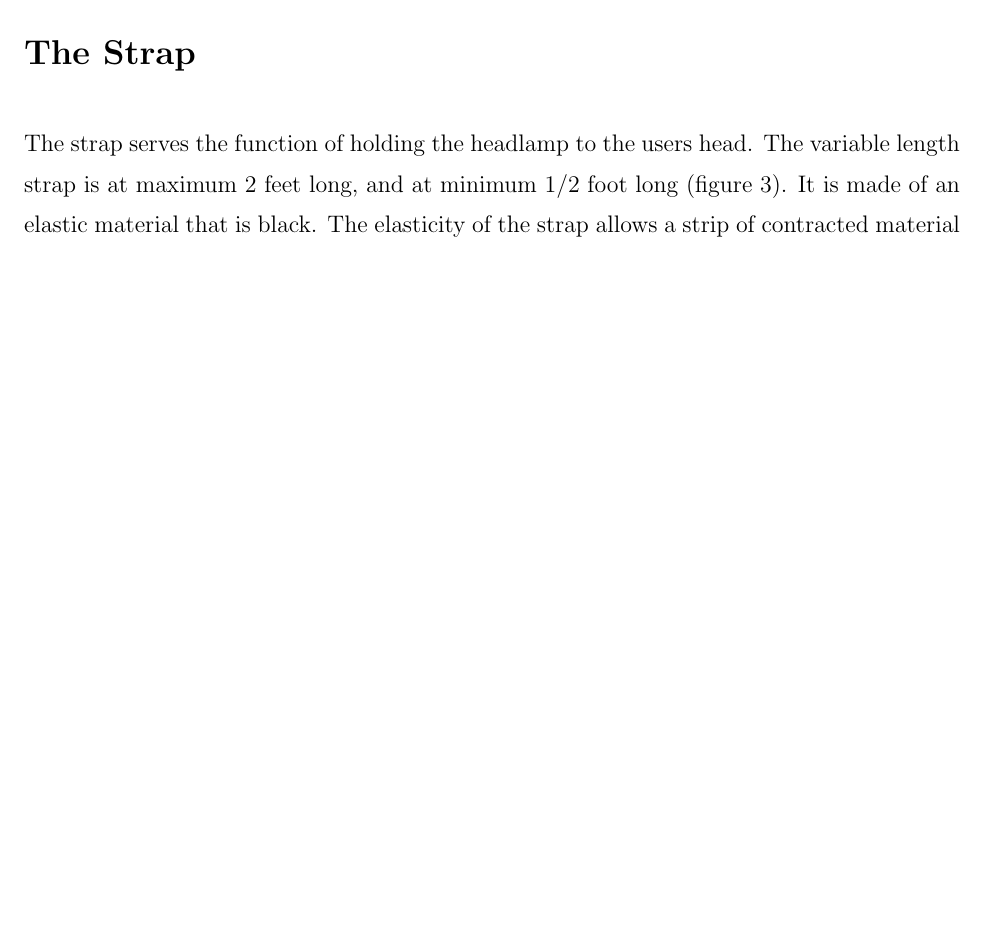
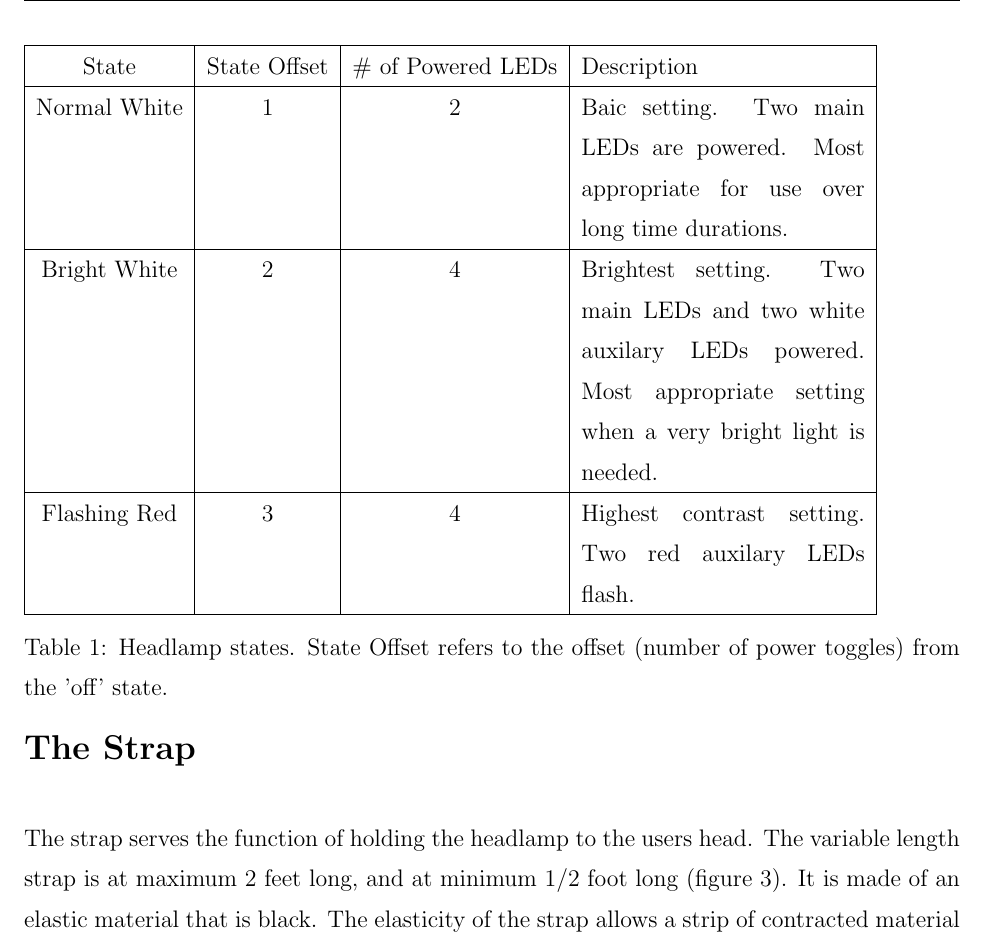
Before and after one commit to cythreal/WR327, a LaTeX document (a1.tex): part of page 4 of 5, cut at the place of the change, the shorter picture padded with empty space. Compiled offline with pdfLaTeX.

Commit message:
added a tables.

```diff
--- a/a1.tex
+++ b/a1.tex
@@ -91,6 +95,19 @@ The LEDs can be configured via the power toggle to emit three forms of light: No
 Bright-White, and Flashing-Red. These settings are achieved by powering some LEDs while not
 powering others.
 
+\begin{table}
+\begin{tabular}{ | c | c | c | p{5cm} |}
+    \hline
+    State & State Offset & \# of Powered LEDs & Description \\ \hline
+    Normal White & 1 & 2 &  Baic setting. Two main LEDs are powered. Most appropriate for use over
+    long time durations.\\ \hline
+    Bright White & 2 & 4 &  Brightest setting. Two main LEDs and two white auxilary LEDs powered.
+    Most appropriate setting when a very bright light is needed.\\ \hline
+    Flashing Red & 3 & 4 &  Highest contrast setting. Two red auxilary LEDs flash.\\ \hline
+\end{tabular}
+\caption{Headlamp states. State Offset refers to the offset (number of power toggles) from the 'off' state.}
+\end{table}
+
 \subsection{Normal-White}
 From the off state, toggling power once will place the headlamp into the Normal-White state.  This
 setting drives power to the two main, 0.5cm radius, LEDs.
```
Also changed, not shown: a1.tex (4 more changed lines).
